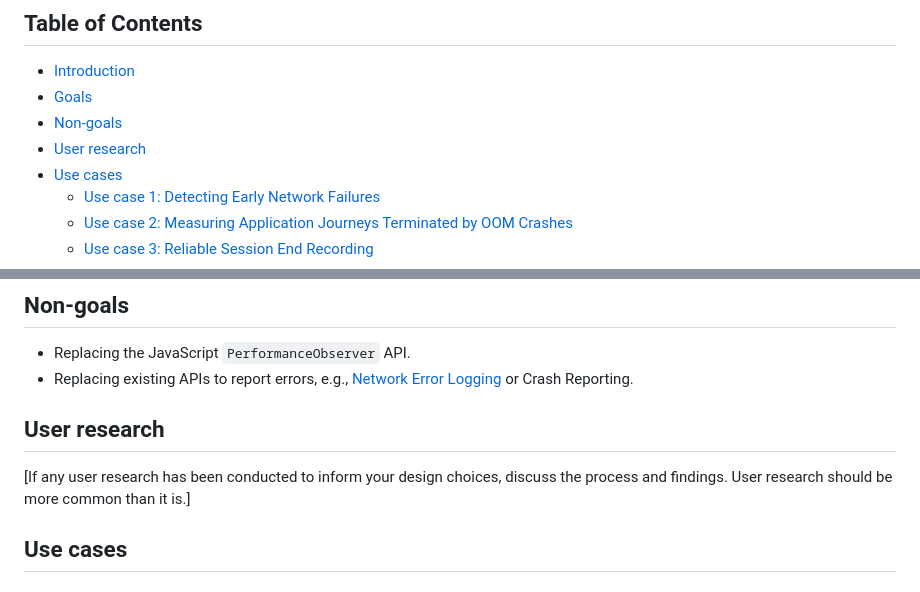
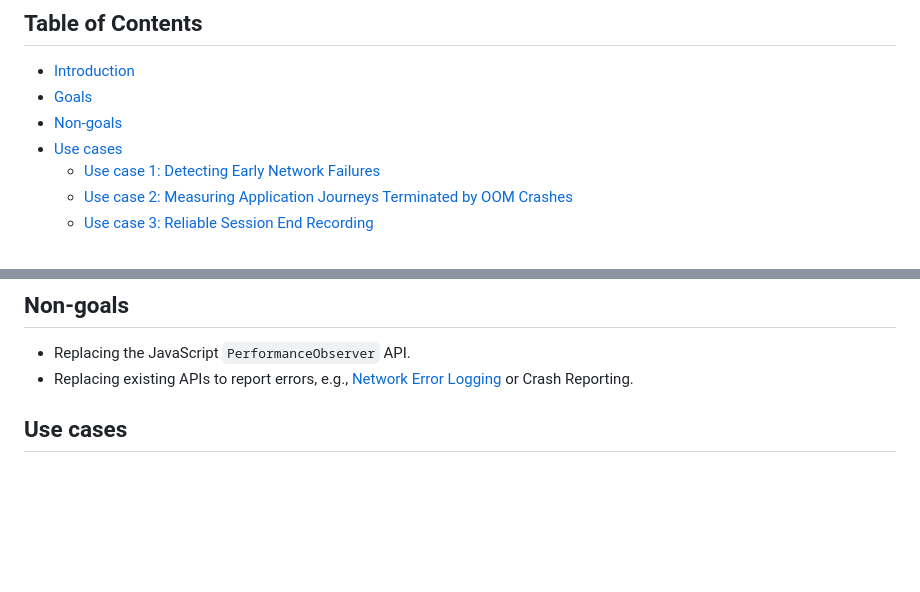
Before and after one commit to explainers-by-googlers/declarative-performance-observer, a Markdown page: README.md, 2 parts joined by grey strips. Drawn GitHub-style; blank space fills up the shorter version.

Commit message:
Update table of contents

```diff
--- a/README.md
+++ b/README.md
@@ -20,7 +20,6 @@ feedback on the proposed solution. It has not been approved to ship in Chrome.
 - [Introduction](#introduction)
 - [Goals](#goals)
 - [Non-goals](#non-goals)
-- [User research](#user-research)
 - [Use cases](#use-cases)
   - [Use case 1: Detecting Early Network Failures](#use-case-1-detecting-early-network-failures)
   - [Use case 2: Measuring Application Journeys Terminated by OOM Crashes](#use-case-2-measuring-application-journeys-terminated-by-oom-crashes)
@@ -75,11 +74,6 @@ Currently, the web platform does not allow websites to reliably record user jour
 
 - Replacing the JavaScript `PerformanceObserver` API.
 - Replacing existing APIs to report errors, e.g., [Network Error Logging](https://www.w3.org/TR/network-error-logging/) or Crash Reporting.
-
-## User research
-
-[If any user research has been conducted to inform your design choices,
-discuss the process and findings. User research should be more common than it is.]
 
 ## Use cases
 
```
